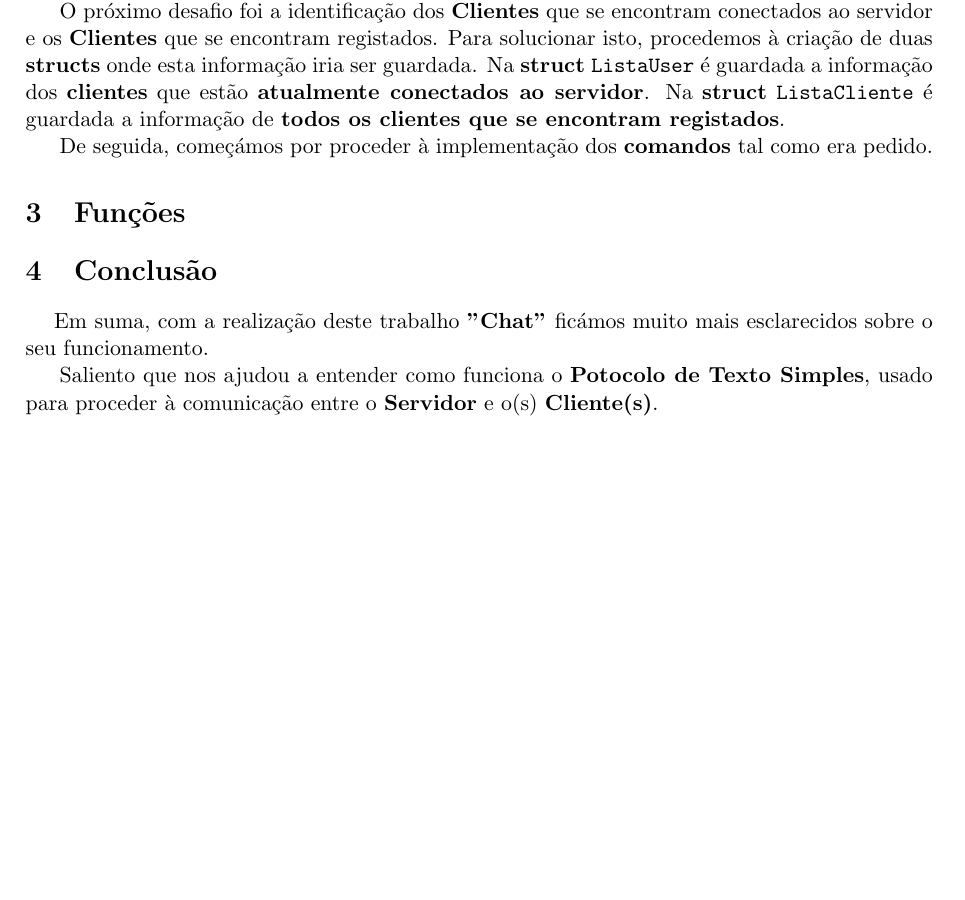
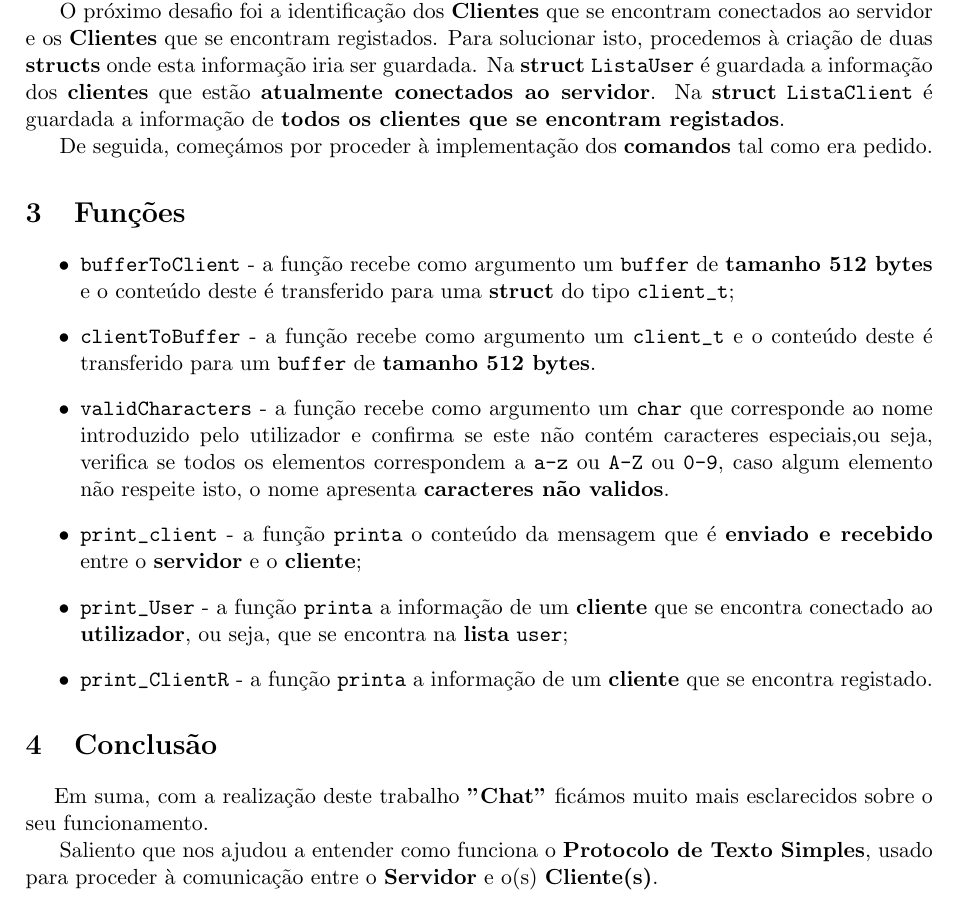
Before and after one commit to MiguelNdeCarvalho/Redes-Work, a LaTeX document (report/relatorio.tex): part of page 2 of 2, cut so that both start at the same text, the shorter picture padded with empty space. Compiled offline with pdfLaTeX.

Commit message:
relatorio.tex: Functions done

```diff
--- a/report/relatorio.tex
+++ b/report/relatorio.tex
@@ -84,18 +84,37 @@ O próximo desafio foi a identificação dos \textbf{Clientes} que se encontram
 e os \textbf{Clientes} que se encontram registados. Para solucionar isto, procedemos à criação de duas
 \textbf{structs} onde esta informação iria ser guardada. Na \textbf{struct} \verb|ListaUser| é guardada
 a informação dos \textbf{clientes} que estão \textbf{atualmente conectados ao servidor}.
-Na \textbf{struct} \verb|ListaCliente| é guardada a informação de \textbf{todos os clientes que se encontram
+Na \textbf{struct} \verb|ListaClient| é guardada a informação de \textbf{todos os clientes que se encontram
 registados}.
 
 De seguida, começámos por proceder à implementação dos \textbf{comandos} tal como era pedido.
 
 % -------------------------------------------------------------------------------------------
 \section{Funções}
+
+\begin{itemize}
+    \item \verb|bufferToClient| - a função recebe como argumento um \verb|buffer| de
+    \textbf{tamanho 512 bytes} e o conteúdo deste é transferido para uma \textbf{struct} do
+    tipo \verb|client_t|;
+    \item \verb|clientToBuffer| - a função recebe como argumento um \verb|client_t| e o
+    conteúdo deste é transferido para um \verb|buffer| de \textbf{tamanho 512 bytes}.
+    \item \verb|validCharacters| - a função recebe como argumento um \verb|char| que corresponde
+    ao nome introduzido pelo utilizador e confirma se este não contém caracteres especiais,ou seja,
+    verifica se todos os elementos correspondem a \verb|a-z| ou \verb|A-Z| ou \verb|0-9|, caso
+    algum elemento não respeite isto, o nome apresenta \textbf{caracteres não validos}.
+    \item \verb|print_client| - a função \verb|printa| o conteúdo da mensagem que é
+    \textbf{enviado e recebido} entre o \textbf{servidor} e o \textbf{cliente};
+    \item \verb|print_User| - a função \verb|printa| a informação de um \textbf{cliente}
+    que se encontra conectado ao \textbf{utilizador}, ou seja, que se encontra na
+    \textbf{lista} \verb|user|;
+    \item \verb|print_ClientR| - a função \verb|printa| a informação de um \textbf{cliente}
+    que se encontra registado.
+\end{itemize}
 % -------------------------------------------------------------------------------------------
 \section{Conclusão} % Conclusão
 \hspace{0,5cm}Em suma, com a realização deste trabalho \textbf{"Chat"} ficámos muito
 mais esclarecidos sobre o seu funcionamento. \par
-Saliento que nos ajudou a entender como funciona o \textbf{Potocolo de Texto Simples},
+Saliento que nos ajudou a entender como funciona o \textbf{Protocolo de Texto Simples},
 usado para proceder à comunicação entre o \textbf{Servidor} e o(s) \textbf{Cliente(s)}.
 
 % -------------------------------------------------------------------------------------------
```
Also changed, not shown: report/relatorio.tex (6 more changed lines).
